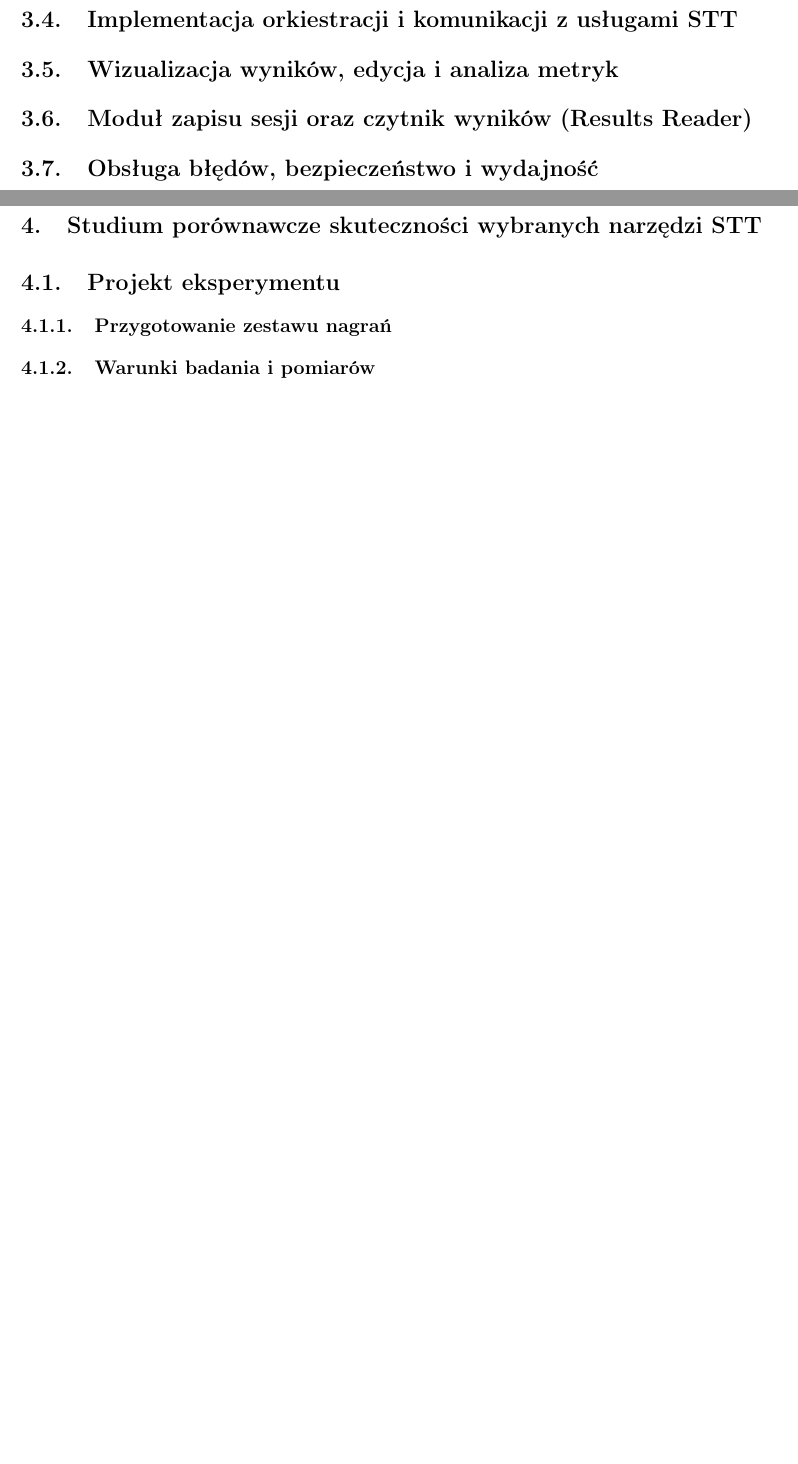
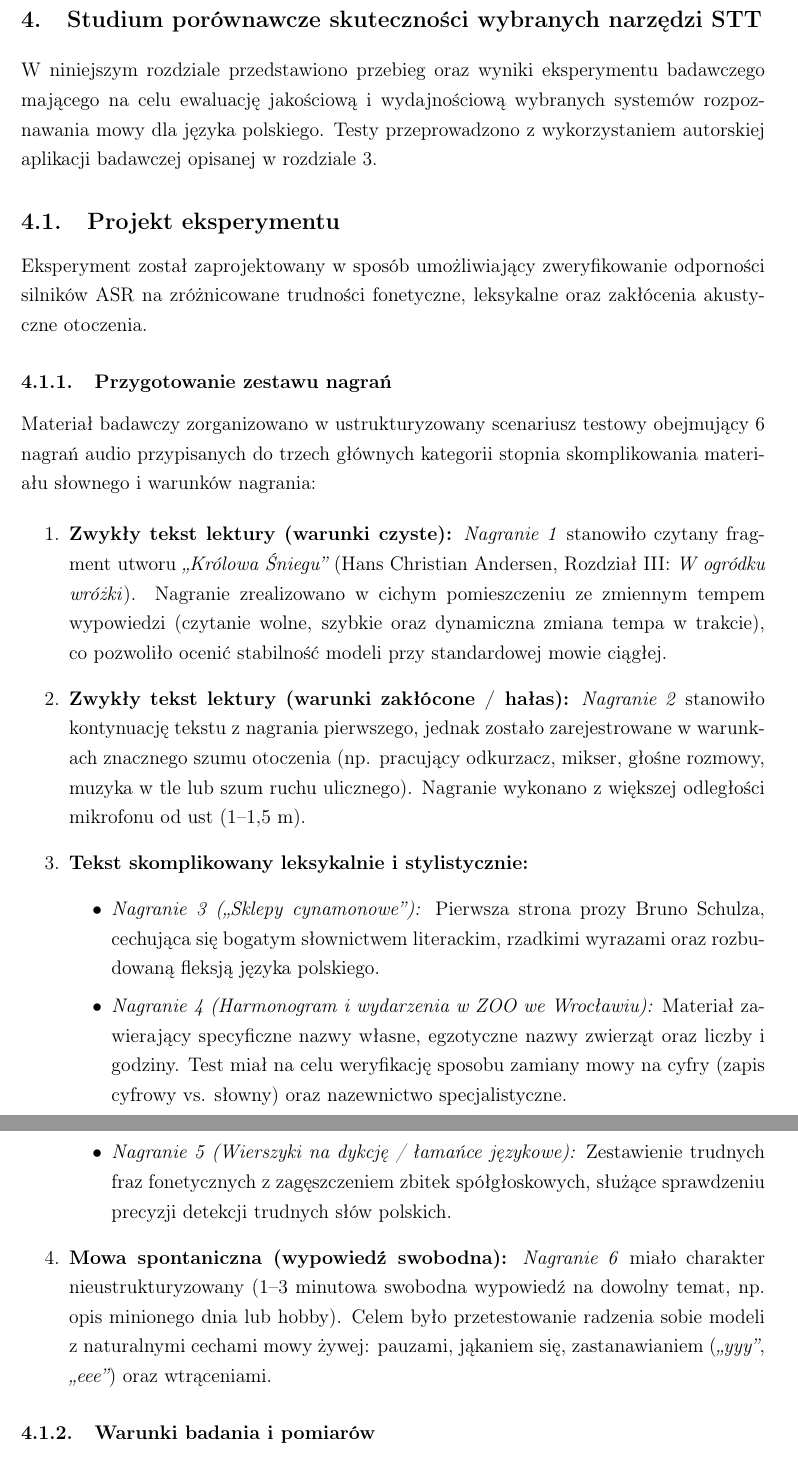
Before and after one commit to marziel2001/Master-thesis-latex, a LaTeX document (main.tex, which reads rozdzial5.tex, rozdzial6.tex): two parts of pages 47 and 48 of 53, joined at a grey line, cut at the place of the change, the shorter picture padded with empty space. Compiled offline with pdfLaTeX.

Commit message:
15.11.26 changes 2

```diff
--- a/rozdzial5.tex
+++ b/rozdzial5.tex
@@ -171,24 +171,3 @@ Po stronie backendu FastAPI funkcja \texttt{normalize\_for\_metrics} realizuje n
 \end{itemize}
 
 W interfejsie użytkownika w widoku \texttt{Transcribe file} udostępniono dedykowane przyciski umożliwiające ręczne wyzwolenie tokenizacji tekstu wejściowego oraz wymuszenie ponownego przeliczenia metryk (\textit{ang.~refresh metrics}). W przypadku wywołania endpointu \texttt{/api/metrics} z flagą \texttt{normalize=True}, backend wykonuje tożsamą normalizację na obu tekstach przed obliczeniem odległości Levenshteina za pomocą biblioteki \texttt{jiwer}.
-
-
-\subsection{Implementacja orkiestracji i komunikacji z usługami STT}
-\label{subsec:stt_api_communication_impl}
-% Przesyłanie nagrań przez multipart/form-data, równoległe wywołania adapterów ASR w FastAPI,
-% odporność na awarie pojedynczych modeli (partial success), pomiar czasu przetwarzania serwera.
-
-\subsection{Wizualizacja wyników, edycja i analiza metryk}
-\label{subsec:visualization_diff_impl}
-% Karty wyników (ModelCard), algorytm podświetlania różnic (diff HTML), wyliczanie metryk WER/CER i RTF,
-% odświeżanie metryk oraz wersjonowanie stanu wyliczeń na frontendzie.
-
-\subsection{Moduł zapisu sesji oraz czytnik wyników (Results Reader)}
-\label{subsec:results_reader_impl}
-% Zapis struktur JSON w katalogu outputs/runs/, odczyt zapisanego przebiegu w widoku ComparePage,
-% możliwość edycji tekstu referencyjnego i przeliczania metryk offline (bez ponownego odpalaia API).
-
-\subsection{Obsługa błędów, bezpieczeństwo i wydajność}
-\label{subsec:error_handling_performance}
-% Bezpieczne czyszczenie plików tymczasowych (context manager w Pythonie), walidacja ścieżek plików,
-% obsługa limitów API i zapobieganie wyciekom pamięci po stronie klienta.
--- a/rozdzial6.tex
+++ b/rozdzial6.tex
@@ -1,6 +1,35 @@
+
 \section{Studium porównawcze skuteczności wybranych narzędzi STT}
+\label{sec:comparative_study}
+
+W niniejszym rozdziale przedstawiono przebieg oraz wyniki eksperymentu badawczego mającego na celu ewaluację jakościową i wydajnościową wybranych systemów rozpoznawania mowy dla języka polskiego. Testy przeprowadzono z wykorzystaniem autorskiej aplikacji badawczej opisanej w rozdziale~\ref{sec:implementation}.
+
 \subsection{Projekt eksperymentu}
+\label{subsec:experiment_design}
+
+Eksperyment został zaprojektowany w sposób umożliwiający zweryfikowanie odporności silników ASR na zróżnicowane trudności fonetyczne, leksykalne oraz zakłócenia akustyczne otoczenia.
 
 \subsubsection{Przygotowanie zestawu nagrań}
+\label{subsubsec:dataset_preparation}
+
+Materiał badawczy zorganizowano w ustrukturyzowany scenariusz testowy obejmujący 6 nagrań audio przypisanych do trzech głównych kategorii stopnia skomplikowania materiału słownego i warunków nagrania:
+
+\begin{enumerate}
+    \item \textbf{Zwykły tekst lektury (warunki czyste):}
+    \textit{Nagranie 1} stanowiło czytany fragment utworu \textit{„Królowa Śniegu”} (Hans Christian Andersen, Rozdział III: \textit{W ogródku wróżki}). Nagranie zrealizowano w cichym pomieszczeniu ze zmiennym tempem wypowiedzi (czytanie wolne, szybkie oraz dynamiczna zmiana tempa w trakcie), co pozwoliło ocenić stabilność modeli przy standardowej mowie ciągłej.
+
+    \item \textbf{Zwykły tekst lektury (warunki zakłócone / hałas):}
+    \textit{Nagranie 2} stanowiło kontynuację tekstu z nagrania pierwszego, jednak zostało zarejestrowane w warunkach znacznego szumu otoczenia (np. pracujący odkurzacz, mikser, głośne rozmowy, muzyka w tle lub szum ruchu ulicznego). Nagranie wykonano z większej odległości mikrofonu od ust ($1$--$1{,}5$~m).
+
+    \item \textbf{Tekst skomplikowany leksykalnie i stylistycznie:}
+    \begin{itemize}
+        \item \textit{Nagranie 3 (\textit{„Sklepy cynamonowe”}):} Pierwsza strona prozy Bruno Schulza, cechująca się bogatym słownictwem literackim, rzadkimi wyrazami oraz rozbudowaną fleksją języka polskiego.
+        \item \textit{Nagranie 4 (Harmonogram i wydarzenia w ZOO we Wrocławiu):} Materiał zawierający specyficzne nazwy własne, egzotyczne nazwy zwierząt oraz liczby i godziny. Test miał na celu weryfikację sposobu zamiany mowy na cyfry (zapis cyfrowy vs. słowny) oraz nazewnictwo specjalistyczne.
+        \item \textit{Nagranie 5 (Wierszyki na dykcję / łamańce językowe):} Zestawienie trudnych fraz fonetycznych z zagęszczeniem zbitek spółgłoskowych, służące sprawdzeniu precyzji detekcji trudnych słów polskich.
+    \end{itemize}
+
+    \item \textbf{Mowa spontaniczna (wypowiedź swobodna):}
+    \textit{Nagranie 6} miało charakter nieustrukturyzowany ($1$--$3$~minutowa swobodna wypowiedź na dowolny temat, np. opis minionego dnia lub hobby). Celem było przetestowanie radzenia sobie modeli z naturalnymi cechami mowy żywej: pauzami, jąkaniem się, zastanawianiem (\textit{„yyy”}, \textit{„eee”}) oraz wtrąceniami.
+\end{enumerate}
 
 \subsubsection{Warunki badania i pomiarów}
```
Also changed, not shown: rozdzial6.tex (10 more changed lines).
